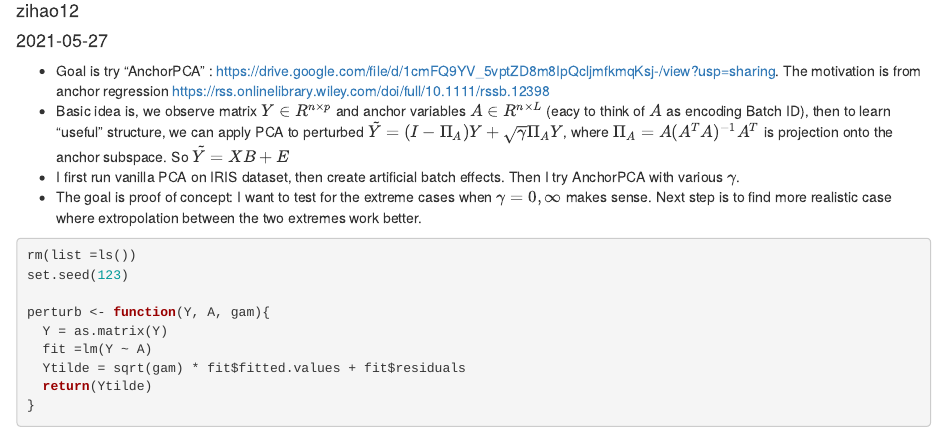
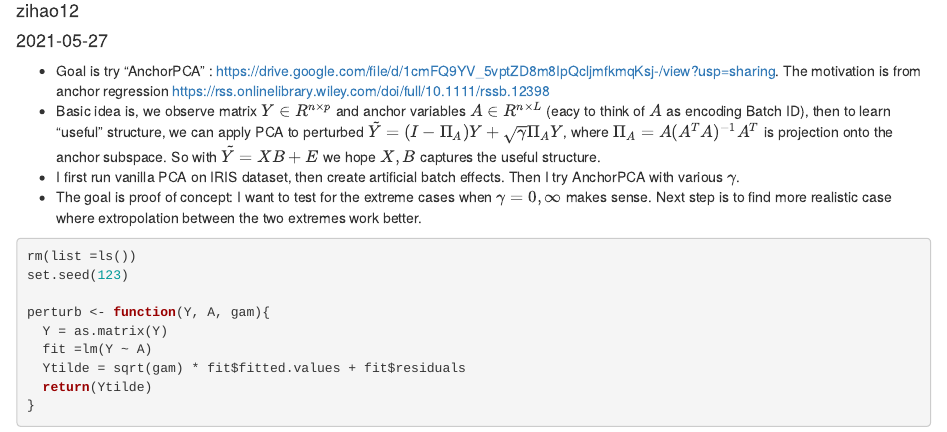
Before and after one commit to zihao12/statsNotes, an R Markdown document (analysis/AnchorPCA0.Rmd): the page in a window 1100 px wide, from 140 px down. Rendered offline with R 4.5, knitr and Pandoc, with nearby package versions; drawn as R Markdown's standard HTML page in place of the format the file asks for.

Commit message:
anchorpca

```diff
--- a/analysis/AnchorPCA0.Rmd
+++ b/analysis/AnchorPCA0.Rmd
@@ -9,7 +9,7 @@ editor_options:
 
 
 * Goal is try "AnchorPCA" : https://drive.google.com/file/d/1cmFQ9YV_5vptZD8m8IpQcljmfkmqKsj-/view?usp=sharing. The motivation is from anchor regression https://rss.onlinelibrary.wiley.com/doi/full/10.1111/rssb.12398
-* Basic idea is, we observe matrix $Y \in R^{n \times p}$ and anchor variables $A \in R^{n \times L}$ (eacy to think of $A$ as encoding Batch ID), then to learn "useful" structure,  we can apply PCA to perturbed $\tilde{Y} = (I - \Pi_A) Y + \sqrt{\gamma} \Pi_A Y$, where $\Pi_A = A (A^T A)^{-1} A^T$ is projection onto the anchor subspace. So $\tilde{Y} = X B + E$
+* Basic idea is, we observe matrix $Y \in R^{n \times p}$ and anchor variables $A \in R^{n \times L}$ (eacy to think of $A$ as encoding Batch ID), then to learn "useful" structure,  we can apply PCA to perturbed $\tilde{Y} = (I - \Pi_A) Y + \sqrt{\gamma} \Pi_A Y$, where $\Pi_A = A (A^T A)^{-1} A^T$ is projection onto the anchor subspace. So with $\tilde{Y} = X B + E$ we hope $X, B$ captures the useful structure.
 * I first run vanilla PCA on IRIS dataset, then create artificial batch effects. Then I try AnchorPCA with various $\gamma$.
 * The goal is proof of concept: I want to test for the extreme cases when $\gamma = 0, \infty$ makes sense. Next step is to find more realistic case where extropolation between the two extremes work better.
 
```
